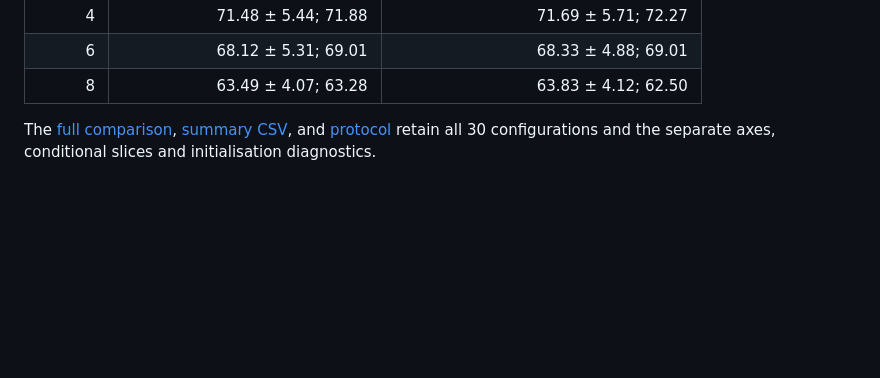
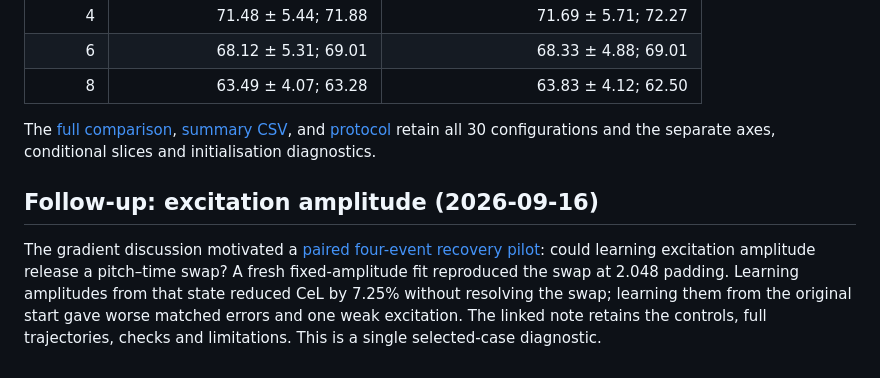
Before and after one commit to ptablasdpaula/ICASSP27-Phrase, a Markdown page: docs/cel-gradient-screen/findings.md, the part around the change. Drawn GitHub-style; blank space fills up the shorter version.

```diff
--- a/docs/cel-gradient-screen/findings.md
+++ b/docs/cel-gradient-screen/findings.md
@@ -22,3 +22,12 @@ Percentages below summarise the target-level rates: each target first averages i
 | 8 | 63.49 ± 4.07; 63.28 | 63.83 ± 4.12; 62.50 |
 
 The [full comparison](README.md), [summary CSV](summary.csv), and [protocol](protocol.md) retain all 30 configurations and the separate axes, conditional slices and initialisation diagnostics.
+
+## Follow-up: excitation amplitude (2026-09-16)
+
+The gradient discussion motivated a [paired four-event recovery pilot](../amplitude-pilot/README.md):
+could learning excitation amplitude release a pitch–time swap? A fresh fixed-amplitude
+fit reproduced the swap at 2.048 padding. Learning amplitudes from that state reduced
+CeL by 7.25% without resolving the swap; learning them from the original start gave
+worse matched errors and one weak excitation. The linked note retains the controls,
+full trajectories, checks and limitations. This is a single selected-case diagnostic.
```
Also changed, not shown: docs/amplitude-pilot/README.md (+59 -2 lines), docs/amplitude-pilot/table.md (added, +6 -0 lines), docs/amplitude-pilot/fits.png (added), docs/amplitude-pilot/trajectories.png (added), 9 other files.
